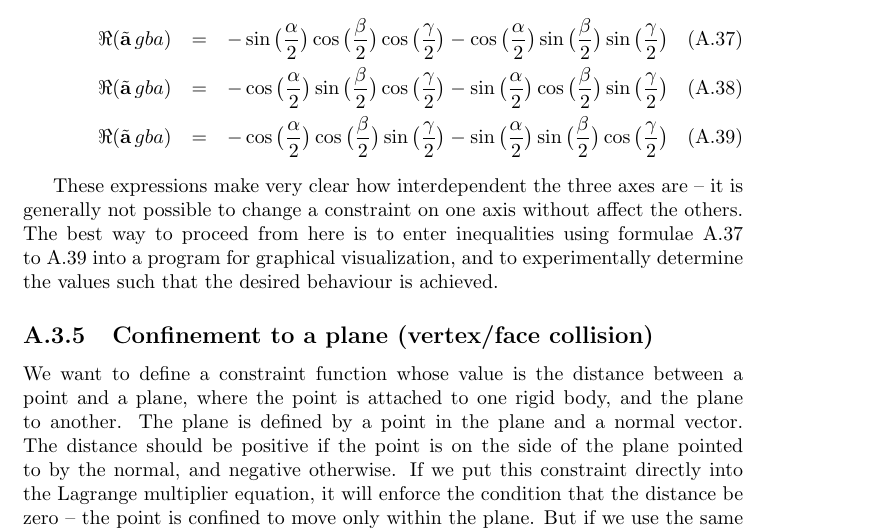
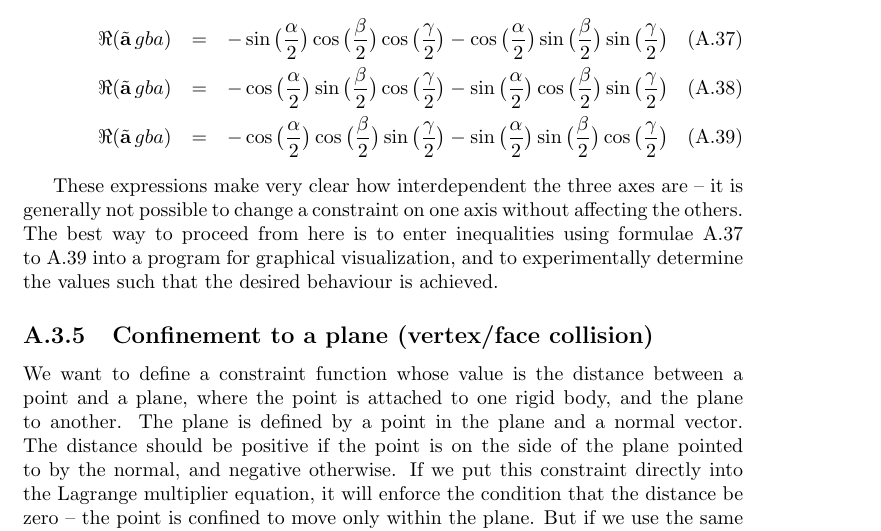
Before and after one commit to ept/maniation, a LaTeX thesis (diss.tex, which reads constrEx.tex): part of page 51 of 59, cut so that both start at the same text. Compiled offline with LaTeX, dvips and Ghostscript.

Commit message:
Fix grammar
git-svn-id: file:///Users/martin/Documents/svnrepo/trunk/martin/text/university/part2project@1535 3ab4d77f-209f-454f-af32-ffe4b78d429c

```diff
--- a/constrEx.tex
+++ b/constrEx.tex
@@ -293,7 +293,7 @@ get (skipping some boring algebra):
 \end{eqnarray}
 
 These expressions make very clear how interdependent the three axes are~-- it is generally not
-possible to change a constraint on one axis without affect the others. The best way to proceed
+possible to change a constraint on one axis without affecting the others. The best way to proceed
 from here is to enter inequalities using formulae~\ref{angleLimit1} to~\ref{angleLimit3} into
 a program for graphical visualization, and to experimentally determine the values such that the
 desired behaviour is achieved.
```
